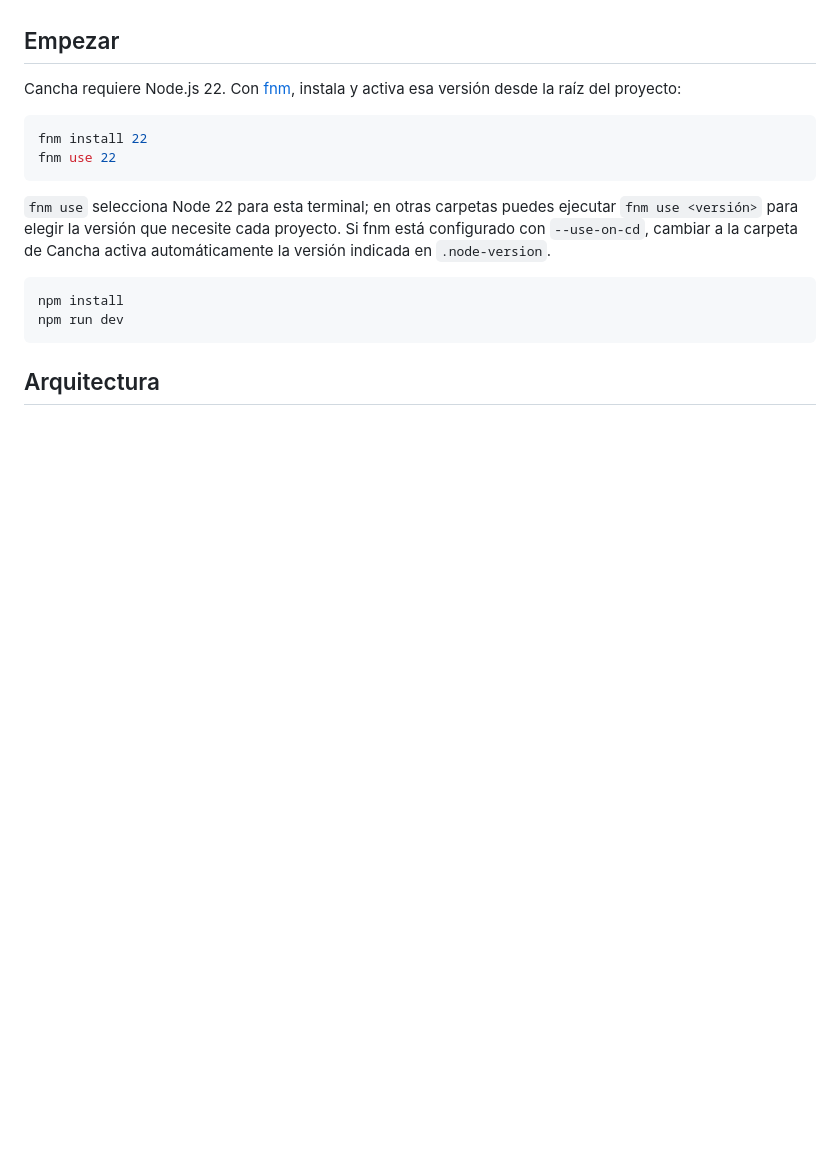
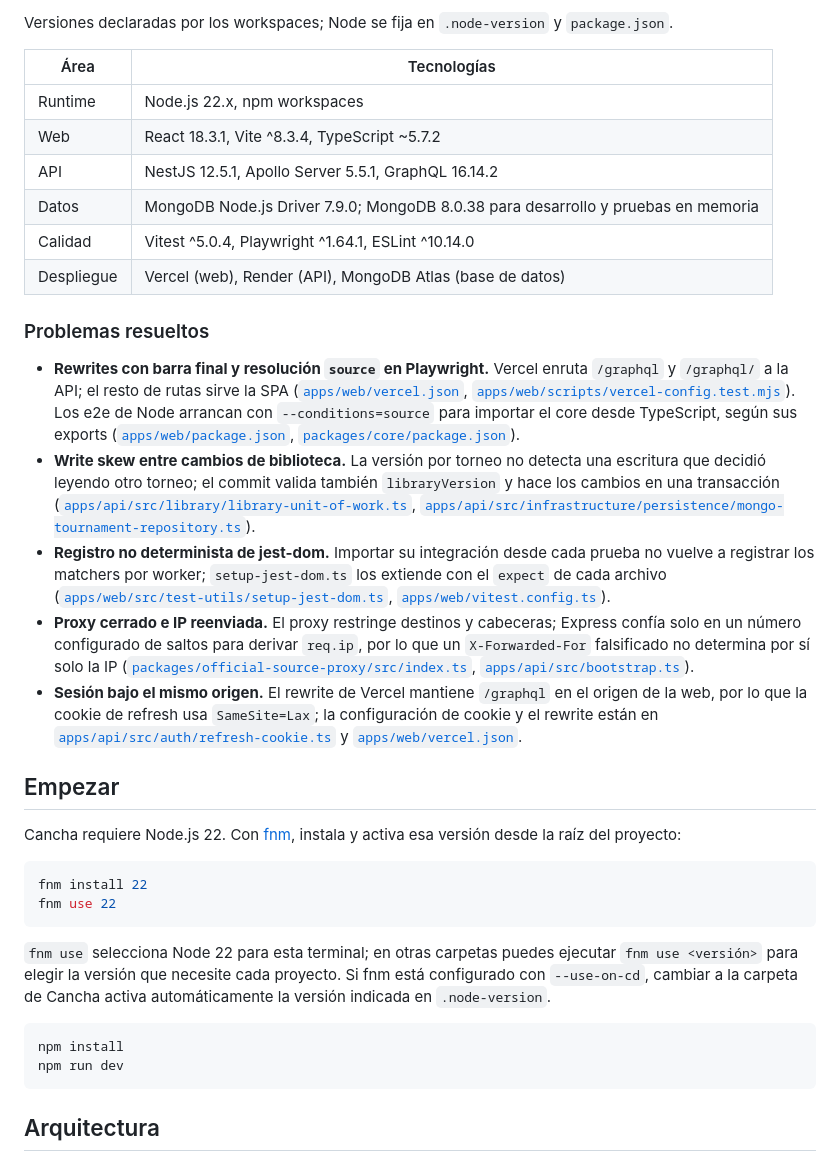
Before and after one commit to imeduuu/cancha, a Markdown page: README.md, the part around one of its changes. Rendered like a GitHub page; blank space fills up the shorter version.

```diff
--- a/README.md
+++ b/README.md
@@ -6,3 +36,21 @@ Aplicación web para configurar campeonatos de fútbol y generar sus calendarios
+Versiones declaradas por los workspaces; Node se fija en `.node-version` y `package.json`.
+
+| Área | Tecnologías |
+| --- | --- |
+| Runtime | Node.js 22.x, npm workspaces |
+| Web | React 18.3.1, Vite ^8.3.4, TypeScript ~5.7.2 |
+| API | NestJS 12.5.1, Apollo Server 5.5.1, GraphQL 16.14.2 |
+| Datos | MongoDB Node.js Driver 7.9.0; MongoDB 8.0.38 para desarrollo y pruebas en memoria |
+| Calidad | Vitest ^5.0.4, Playwright ^1.64.1, ESLint ^10.14.0 |
+| Despliegue | Vercel (web), Render (API), MongoDB Atlas (base de datos) |
+
+### Problemas resueltos
+
+- **Rewrites con barra final y resolución `source` en Playwright.** Vercel enruta `/graphql` y `/graphql/` a la API; el resto de rutas sirve la SPA ([`apps/web/vercel.json`](apps/web/vercel.json), [`apps/web/scripts/vercel-config.test.mjs`](apps/web/scripts/vercel-config.test.mjs)). Los e2e de Node arrancan con `--conditions=source` para importar el core desde TypeScript, según sus exports ([`apps/web/package.json`](apps/web/package.json), [`packages/core/package.json`](packages/core/package.json)).
+- **Write skew entre cambios de biblioteca.** La versión por torneo no detecta una escritura que decidió leyendo otro torneo; el commit valida también `libraryVersion` y hace los cambios en una transacción ([`apps/api/src/library/library-unit-of-work.ts`](apps/api/src/library/library-unit-of-work.ts), [`apps/api/src/infrastructure/persistence/mongo-tournament-repository.ts`](apps/api/src/infrastructure/persistence/mongo-tournament-repository.ts)).
+- **Registro no determinista de jest-dom.** Importar su integración desde cada prueba no vuelve a registrar los matchers por worker; `setup-jest-dom.ts` los extiende con el `expect` de cada archivo ([`apps/web/src/test-utils/setup-jest-dom.ts`](apps/web/src/test-utils/setup-jest-dom.ts), [`apps/web/vitest.config.ts`](apps/web/vitest.config.ts)).
+- **Proxy cerrado e IP reenviada.** El proxy restringe destinos y cabeceras; Express confía solo en un número configurado de saltos para derivar `req.ip`, por lo que un `X-Forwarded-For` falsificado no determina por sí solo la IP ([`packages/official-source-proxy/src/index.ts`](packages/official-source-proxy/src/index.ts), [`apps/api/src/bootstrap.ts`](apps/api/src/bootstrap.ts)).
+- **Sesión bajo el mismo origen.** El rewrite de Vercel mantiene `/graphql` en el origen de la web, por lo que la cookie de refresh usa `SameSite=Lax`; la configuración de cookie y el rewrite están en [`apps/api/src/auth/refresh-cookie.ts`](apps/api/src/auth/refresh-cookie.ts) y [`apps/web/vercel.json`](apps/web/vercel.json).
 
 ## Empezar
 
```
Also changed, not shown: other parts of README.md (+30 -0 lines), docs/screenshots/estadio-nocturno-desktop.png (added), docs/screenshots/estadio-nocturno-mobile.png (added), 4 other files.
